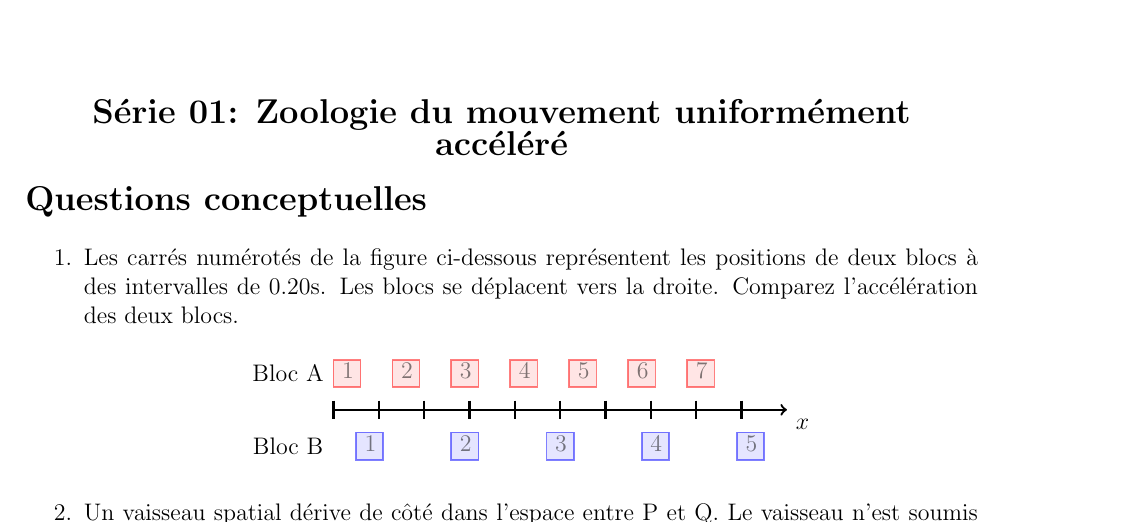
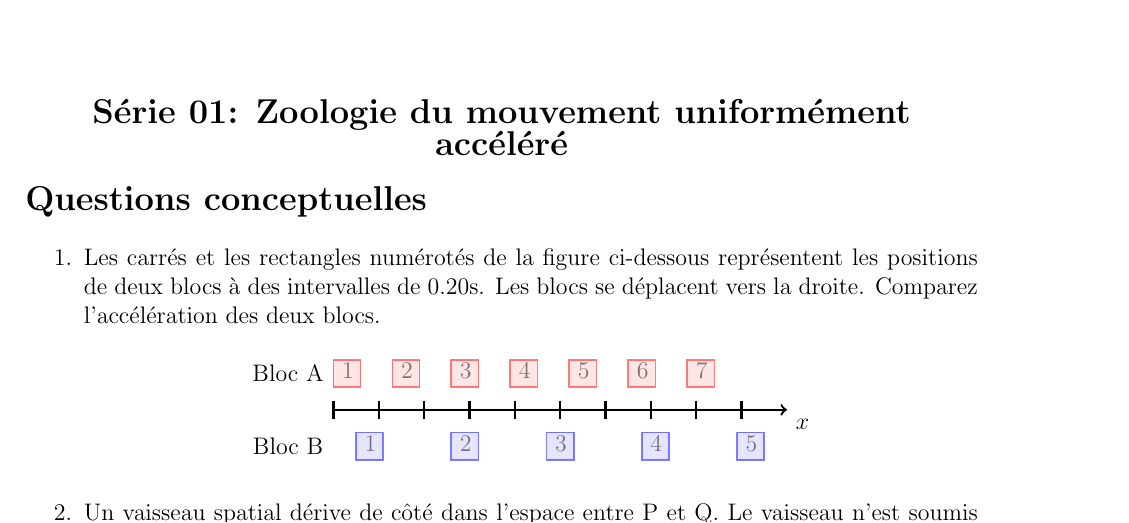
Before and after one commit to superzerg/template_exoset, a LaTeX document (Blanc_FR_S01_E01/Compile_Blanc_FR_S01_E01_ENONCE_SOLUTION.tex, which reads Blanc_FR_S01_E01/Blanc_FR_S01_E1_E.tex): part of page 1 of 2, cut so that both start at the same text. Compiled offline with pdfLaTeX.

Commit message:
Update Blanc_FR_S01_E1_E.tex
mise à jour de la description

```diff
--- a/Blanc_FR_S01_E01/Blanc_FR_S01_E1_E.tex
+++ b/Blanc_FR_S01_E01/Blanc_FR_S01_E1_E.tex
@@ -6,7 +6,7 @@
 
 \noindent {\Large {\bf Questions conceptuelles }}\\[-4mm]
 \begin{enumerate}
-\item Les carrés numérotés de la figure ci-dessous représentent les positions de deux blocs à des intervalles de $0.20$s. Les blocs se déplacent vers la droite. Comparez l'accélération des deux blocs.
+\item Les carrés et les rectangles numérotés de la figure ci-dessous représentent les positions de deux blocs à des intervalles de $0.20$s. Les blocs se déplacent vers la droite. Comparez l'accélération des deux blocs.
 \begin{center}
 % \includegraphics{figures/serie01_concept1.pdf}
 
```
